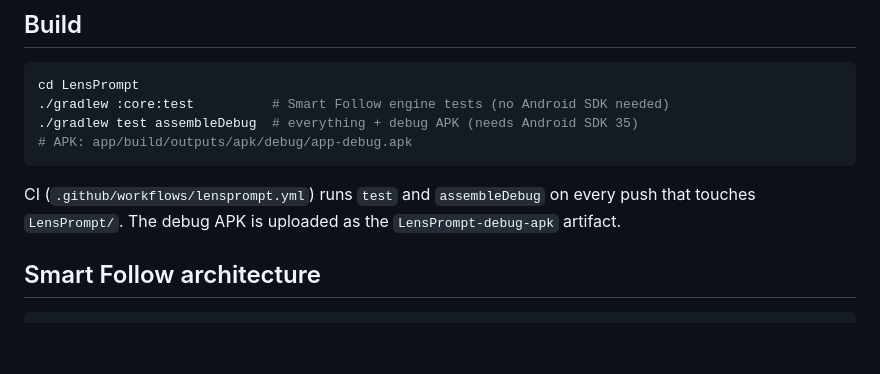
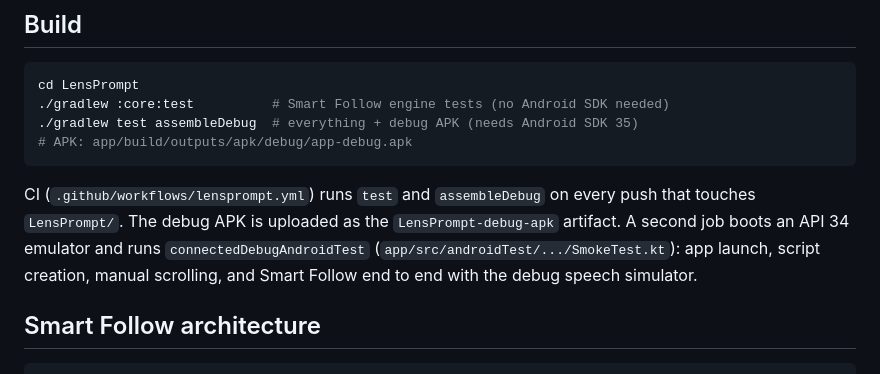
Before and after one commit to ashkani007/VideoEnhancerAndroid, a Markdown page: LensPrompt/README.md, the part around the change. GitHub-like rendering; blank space fills up the shorter version.

Commit message:
README: document the emulator smoke test
Co-Authored-By: Claude Opus 5.5 <noreply@anthropic.com>
Claude-Session: https://claude.ai/code/session_01Xi9y7A2ibZSPGvrjHW6MG6

````diff
--- a/LensPrompt/README.md
+++ b/LensPrompt/README.md
@@ -22,7 +22,7 @@ cd LensPrompt
 # APK: app/build/outputs/apk/debug/app-debug.apk
 ```
 
-CI (`.github/workflows/lensprompt.yml`) runs `test` and `assembleDebug` on every push that touches `LensPrompt/`. The debug APK is uploaded as the `LensPrompt-debug-apk` artifact.
+CI (`.github/workflows/lensprompt.yml`) runs `test` and `assembleDebug` on every push that touches `LensPrompt/`. The debug APK is uploaded as the `LensPrompt-debug-apk` artifact. A second job boots an API 34 emulator and runs `connectedDebugAndroidTest` (`app/src/androidTest/.../SmokeTest.kt`): app launch, script creation, manual scrolling, and Smart Follow end to end with the debug speech simulator.
 
 ## Smart Follow architecture
 
````
